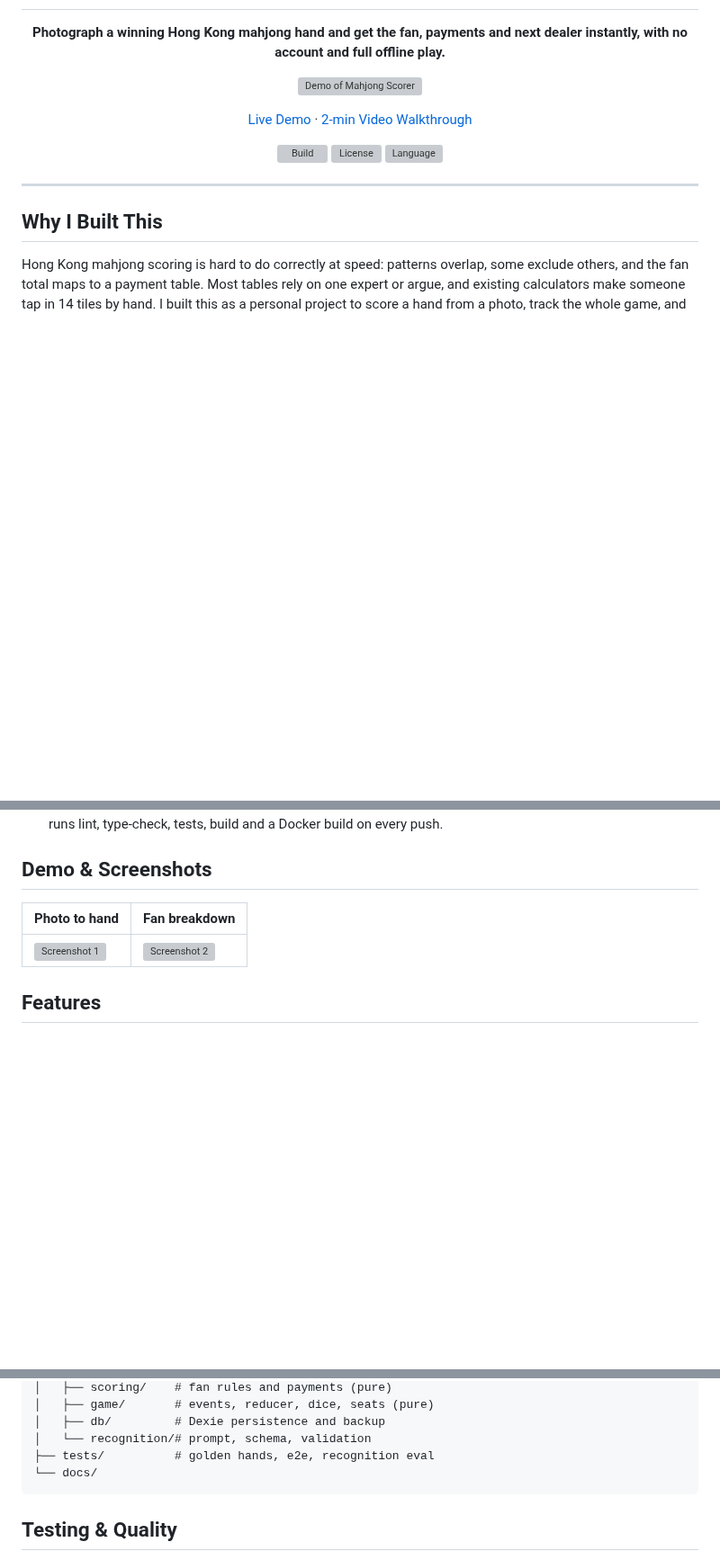
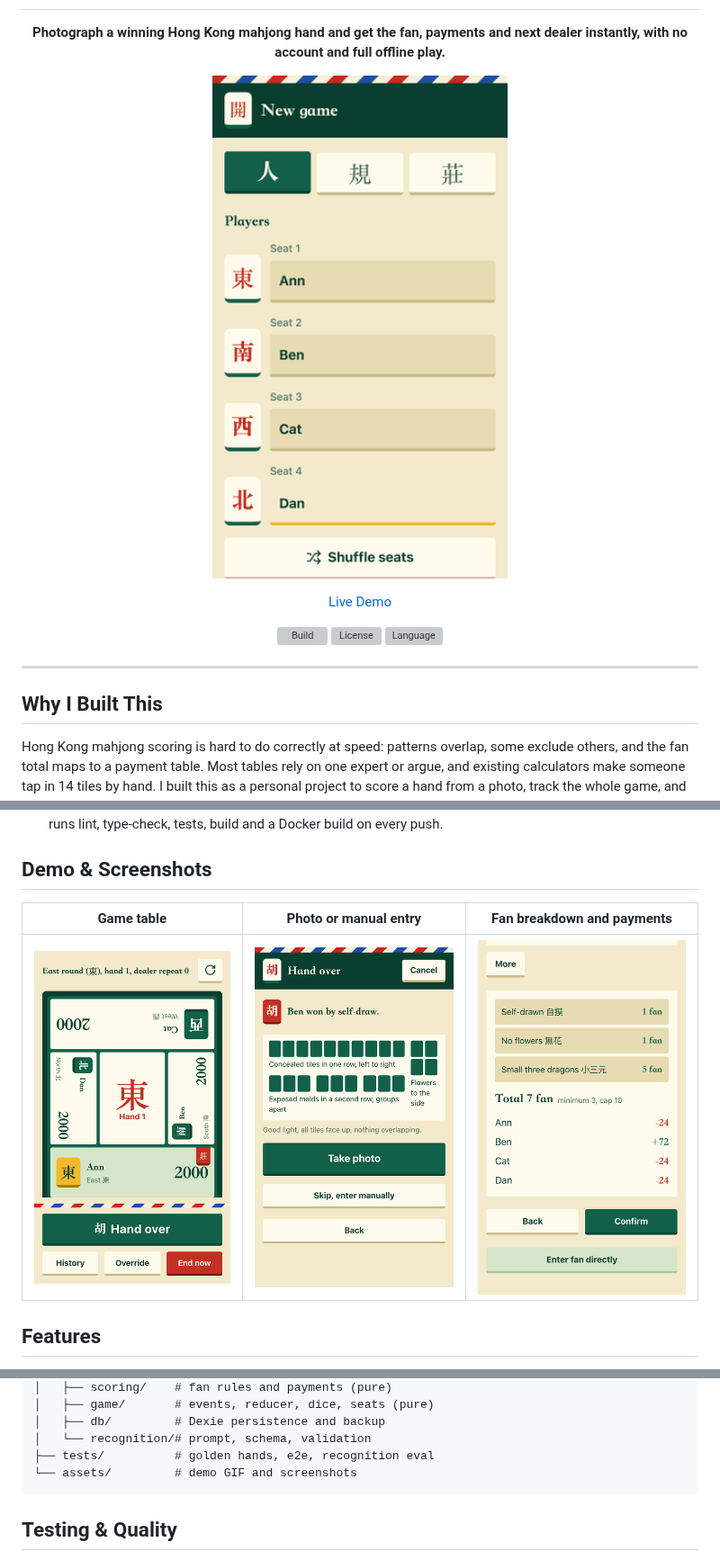
Before and after one commit to Wayne-cyw/mahjong-scorer, a Markdown page: README.md, 3 parts joined by grey strips. Shown at 90% size. Rendered like a GitHub page; pictures changed too: assets/demo.gif (added), assets/screenshot-1.png (added), assets/screenshot-2.png (added); blank space fills up the shorter version; grey boxes are pictures that could not be loaded.

Commit message:
docs: add demo GIF, screenshots and live demo link to README

````diff
--- a/README.md
+++ b/README.md
@@ -2,12 +2,11 @@
 <p align="center"><b>Photograph a winning Hong Kong mahjong hand and get the fan, payments and next dealer instantly, with no account and full offline play.</b></p>
 
 <p align="center">
-  <img src="docs/demo.gif" alt="Demo of Mahjong Scorer" width="700">
+  <img src="assets/demo.gif" alt="Demo of Mahjong Scorer" width="700">
 </p>
 
 <p align="center">
-  <a href="https://TODO-live-demo-url">Live Demo</a> ·
-  <a href="https://TODO-video-url">2-min Video Walkthrough</a>
+  <a href="https://mahjong-scorer.waynechiu.com">Live Demo</a>
 </p>
 
 <p align="center">
@@ -31,9 +30,9 @@ Hong Kong mahjong scoring is hard to do correctly at speed: patterns overlap, so
 
 ## Demo & Screenshots
 
-| Photo to hand                          | Fan breakdown                          |
-| -------------------------------------- | -------------------------------------- |
-| ![Screenshot 1](docs/screenshot-1.png) | ![Screenshot 2](docs/screenshot-2.png) |
+| Game table                                                           | Photo or manual entry                                                             | Fan breakdown and payments                                                           |
+| -------------------------------------------------------------------- | --------------------------------------------------------------------------------- | ------------------------------------------------------------------------------------ |
+| ![Game table with dealer, winds and scores](assets/screenshot-1.png) | ![Camera step with a layout guide and a manual fallback](assets/screenshot-2.png) | ![Itemized fan and payments for a small three dragons hand](assets/screenshot-3.png) |
 
 ## Features
 
@@ -125,7 +124,7 @@ mahjong-scorer/
 │   ├── db/         # Dexie persistence and backup
 │   └── recognition/# prompt, schema, validation
 ├── tests/          # golden hands, e2e, recognition eval
-└── docs/
+└── assets/         # demo GIF and screenshots
 ```
 
 ## Testing & Quality
````
